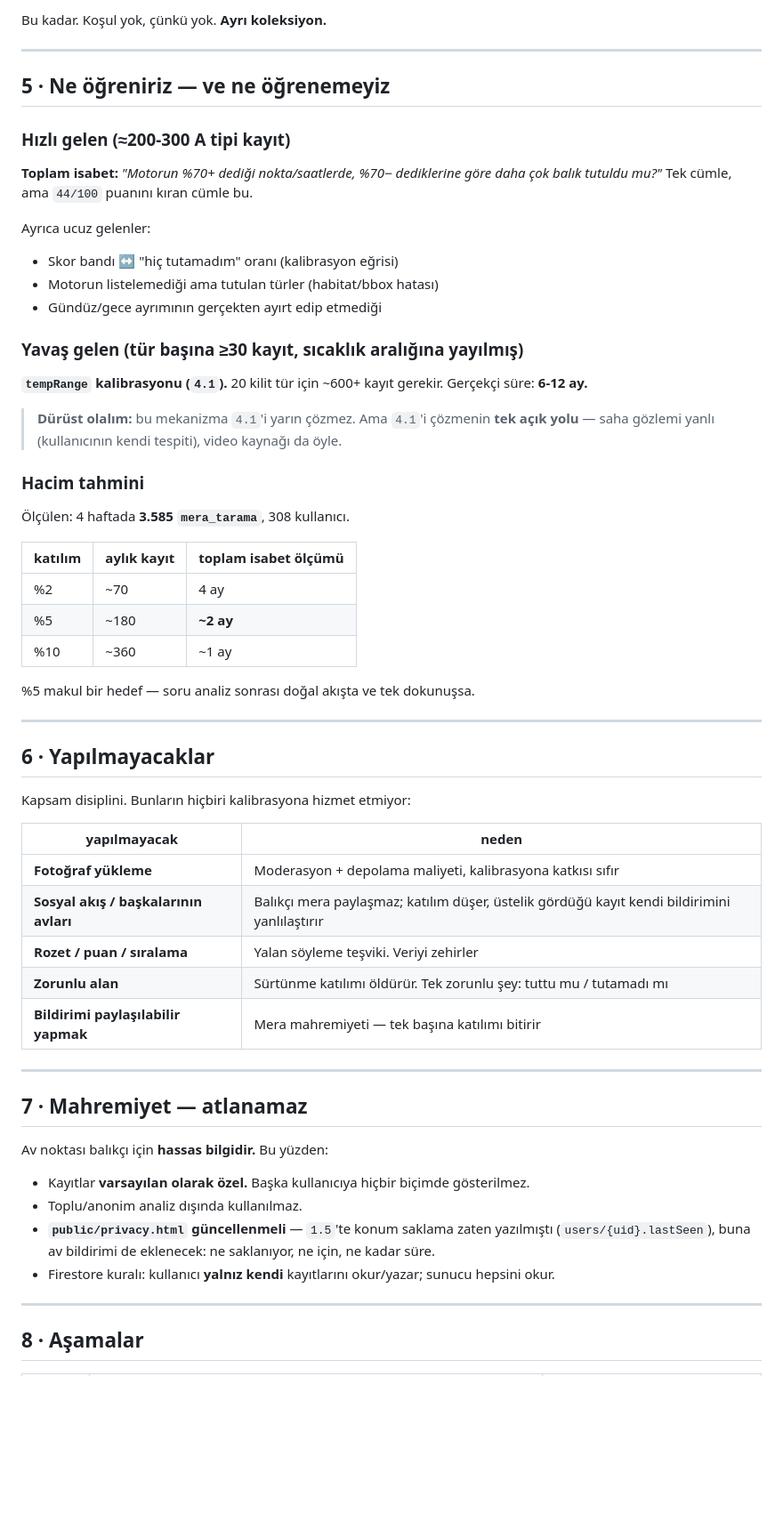
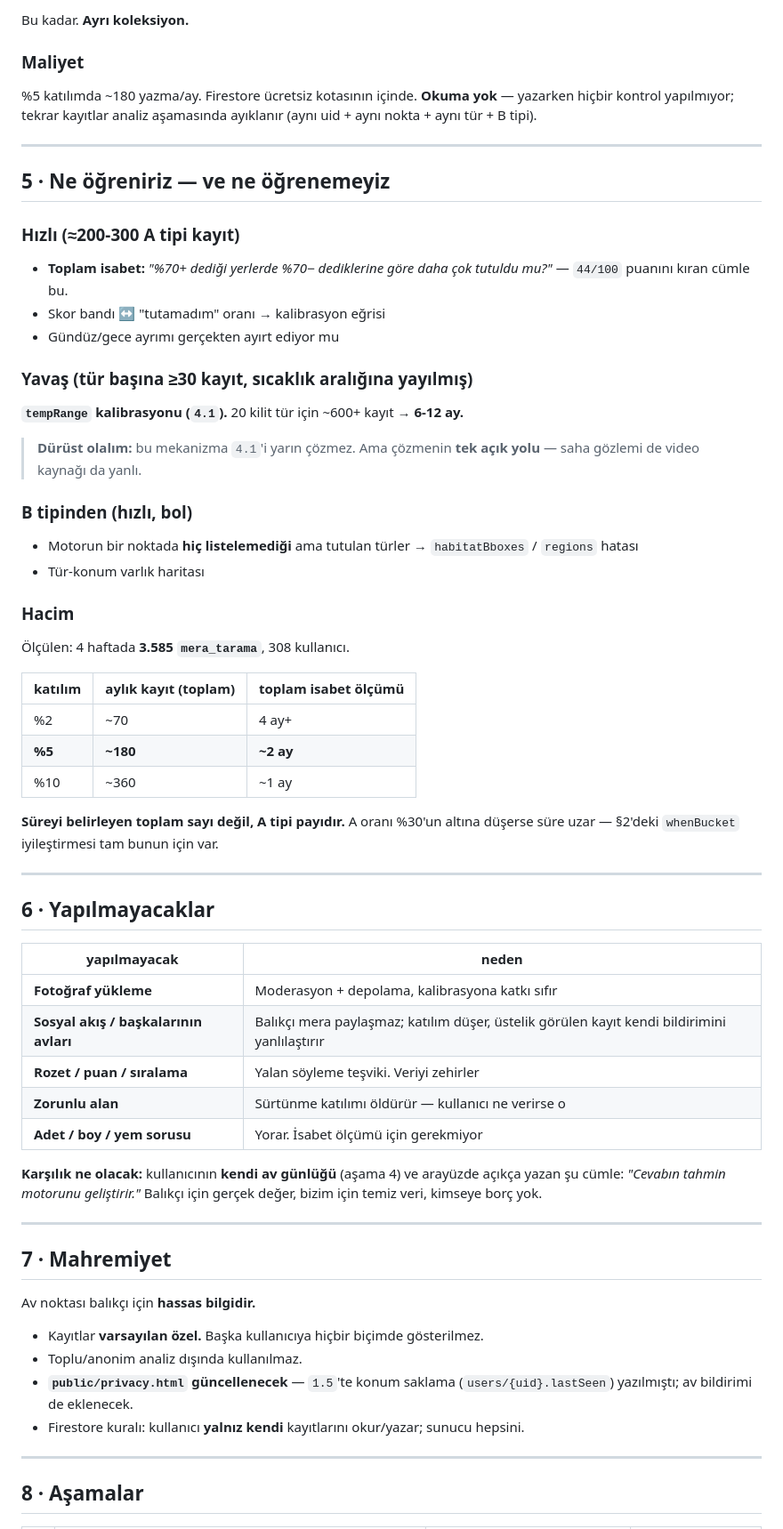
Before and after one commit to ugurkgs/meraloji-engine, a Markdown page: GOZLEM-TOPLAMA-PLANI.md, the part around one of its changes. Shown at 89% size. Drawn GitHub-style; blank space fills up the shorter version.

````diff
--- a/GOZLEM-TOPLAMA-PLANI.md
+++ b/GOZLEM-TOPLAMA-PLANI.md
@@ -142,69 +184,78 @@ note?  (serbest metin)
 ```
 
-Bu kadar. Koşul yok, çünkü yok. **Ayrı koleksiyon.**
+Bu kadar. **Ayrı koleksiyon.**
+
+### Maliyet
+
+%5 katılımda ~180 yazma/ay. Firestore ücretsiz kotasının içinde. **Okuma yok** —
+yazarken hiçbir kontrol yapılmıyor; tekrar kayıtlar analiz aşamasında ayıklanır
+(aynı uid + aynı nokta + aynı tür + B tipi).
 
 ---
 
 ## 5 · Ne öğreniriz — ve ne öğrenemeyiz
 
-### Hızlı gelen (≈200-300 A tipi kayıt)
+### Hızlı (≈200-300 **A tipi** kayıt)
 
-**Toplam isabet:** *"Motorun %70+ dediği nokta/saatlerde, %70− dediklerine göre
-daha çok balık tutuldu mu?"* Tek cümle, ama `44/100` puanını kıran cümle bu.
+- **Toplam isabet:** *"%70+ dediği yerlerde %70− dediklerine göre daha çok
+  tutuldu mu?"* — `44/100` puanını kıran cümle bu.
+- Skor bandı ↔ "tutamadım" oranı → kalibrasyon eğrisi
+- Gündüz/gece ayrımı gerçekten ayırt ediyor mu
 
-Ayrıca ucuz gelenler:
-- Skor bandı ↔ "hiç tutamadım" oranı (kalibrasyon eğrisi)
-- Motorun listelemediği ama tutulan türler (habitat/bbox hatası)
-- Gündüz/gece ayrımının gerçekten ayırt edip etmediği
+### Yavaş (tür başına ≥30 kayıt, sıcaklık aralığına yayılmış)
 
-### Yavaş gelen (tür başına ≥30 kayıt, sıcaklık aralığına yayılmış)
+**`tempRange` kalibrasyonu (`4.1`).** 20 kilit tür için ~600+ kayıt →
+**6-12 ay.**
 
-**`tempRange` kalibrasyonu (`4.1`).** 20 kilit tür için ~600+ kayıt gerekir.
-Gerçekçi süre: **6-12 ay.**
+> **Dürüst olalım:** bu mekanizma `4.1`'i yarın çözmez. Ama çözmenin **tek açık
+> yolu** — saha gözlemi de video kaynağı da yanlı.
 
-> **Dürüst olalım:** bu mekanizma `4.1`'i yarın çözmez. Ama `4.1`'i çözmenin
-> **tek açık yolu** — saha gözlemi yanlı (kullanıcının kendi tespiti), video
-> kaynağı da öyle.
+### B tipinden (hızlı, bol)
 
-### Hacim tahmini
+- Motorun bir noktada **hiç listelemediği** ama tutulan türler →
+  `habitatBboxes` / `regions` hatası
+- Tür-konum varlık haritası
+
+### Hacim
 
 Ölçülen: 4 haftada **3.585 `mera_tarama`**, 308 kullanıcı.
 
-| katılım | aylık kayıt | toplam isabet ölçümü |
+| katılım | aylık kayıt (toplam) | toplam isabet ölçümü |
 |---|---|---|
-| %2 | ~70 | 4 ay |
-| %5 | ~180 | **~2 ay** |
+| %2 | ~70 | 4 ay+ |
+| **%5** | **~180** | **~2 ay** |
 | %10 | ~360 | ~1 ay |
 
-%5 makul bir hedef — soru analiz sonrası doğal akışta ve tek dokunuşsa.
+**Süreyi belirleyen toplam sayı değil, A tipi payıdır.** A oranı %30'un altına
+düşerse süre uzar — §2'deki `whenBucket` iyileştirmesi tam bunun için var.
 
 ---
 
 ## 6 · Yapılmayacaklar
 
-Kapsam disiplini. Bunların hiçbiri kalibrasyona hizmet etmiyor:
-
 | yapılmayacak | neden |
 |---|---|
-| **Fotoğraf yükleme** | Moderasyon + depolama maliyeti, kalibrasyona katkısı sıfır |
-| **Sosyal akış / başkalarının avları** | Balıkçı mera paylaşmaz; katılım düşer, üstelik gördüğü kayıt kendi bildirimini yanlılaştırır |
+| **Fotoğraf yükleme** | Moderasyon + depolama, kalibrasyona katkı sıfır |
+| **Sosyal akış / başkalarının avları** | Balıkçı mera paylaşmaz; katılım düşer, üstelik görülen kayıt kendi bildirimini yanlılaştırır |
 | **Rozet / puan / sıralama** | Yalan söyleme teşviki. Veriyi zehirler |
-| **Zorunlu alan** | Sürtünme katılımı öldürür. Tek zorunlu şey: tuttu mu / tutamadı mı |
-| **Bildirimi paylaşılabilir yapmak** | Mera mahremiyeti — tek başına katılımı bitirir |
+| **Zorunlu alan** | Sürtünme katılımı öldürür — kullanıcı ne verirse o |
+| **Adet / boy / yem sorusu** | Yorar. İsabet ölçümü için gerekmiyor |
+
+**Karşılık ne olacak:** kullanıcının **kendi av günlüğü** (aşama 4) ve arayüzde
+açıkça yazan şu cümle: *"Cevabın tahmin motorunu geliştirir."* Balıkçı için
+gerçek değer, bizim için temiz veri, kimseye borç yok.
 
 ---
 
-## 7 · Mahremiyet — atlanamaz
+## 7 · Mahremiyet
 
-Av noktası balıkçı için **hassas bilgidir.** Bu yüzden:
+Av noktası balıkçı için **hassas bilgidir.**
 
-- Kayıtlar **varsayılan olarak özel.** Başka kullanıcıya hiçbir biçimde gösterilmez.
+- Kayıtlar **varsayılan özel.** Başka kullanıcıya hiçbir biçimde gösterilmez.
 - Toplu/anonim analiz dışında kullanılmaz.
-- **`public/privacy.html` güncellenmeli** — `1.5`'te konum saklama zaten
-  yazılmıştı (`users/{uid}.lastSeen`), buna av bildirimi de eklenecek: ne
-  saklanıyor, ne için, ne kadar süre.
-- Firestore kuralı: kullanıcı **yalnız kendi** kayıtlarını okur/yazar; sunucu
-  hepsini okur.
+- **`public/privacy.html` güncellenecek** — `1.5`'te konum saklama
+  (`users/{uid}.lastSeen`) yazılmıştı; av bildirimi de eklenecek.
+- Firestore kuralı: kullanıcı **yalnız kendi** kayıtlarını okur/yazar; sunucu hepsini.
 
 ---
 
````
Also changed, not shown: other parts of GOZLEM-TOPLAMA-PLANI.md (+150 -109 lines).
